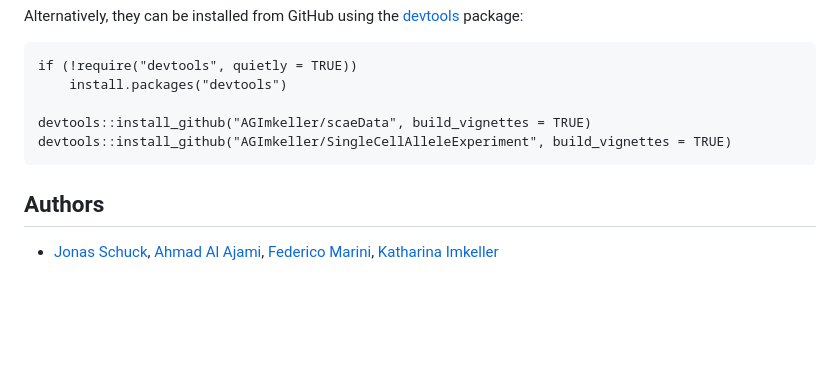
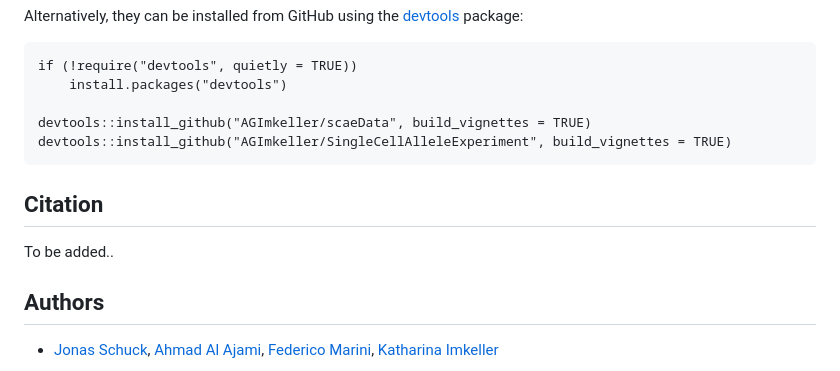
Before and after one commit to AGImkeller/SingleCellAlleleExperiment, a Markdown page: README.md, the part around the change. Drawn GitHub-style; blank space fills up the shorter version.

Commit message:
modified text

````diff
--- a/README.md
+++ b/README.md
@@ -54,6 +54,10 @@ devtools::install_github("AGImkeller/scaeData", build_vignettes = TRUE)
 devtools::install_github("AGImkeller/SingleCellAlleleExperiment", build_vignettes = TRUE)
 ```
 
+## Citation
+
+To be added..
+
 ## Authors
 
 - [Jonas Schuck](https://github.com/Jonas-Schuck), [Ahmad Al Ajami](https://github.com/ahmadalajami), [Federico Marini](https://github.com/federicomarini), [Katharina Imkeller](https://github.com/imkeller)
````
